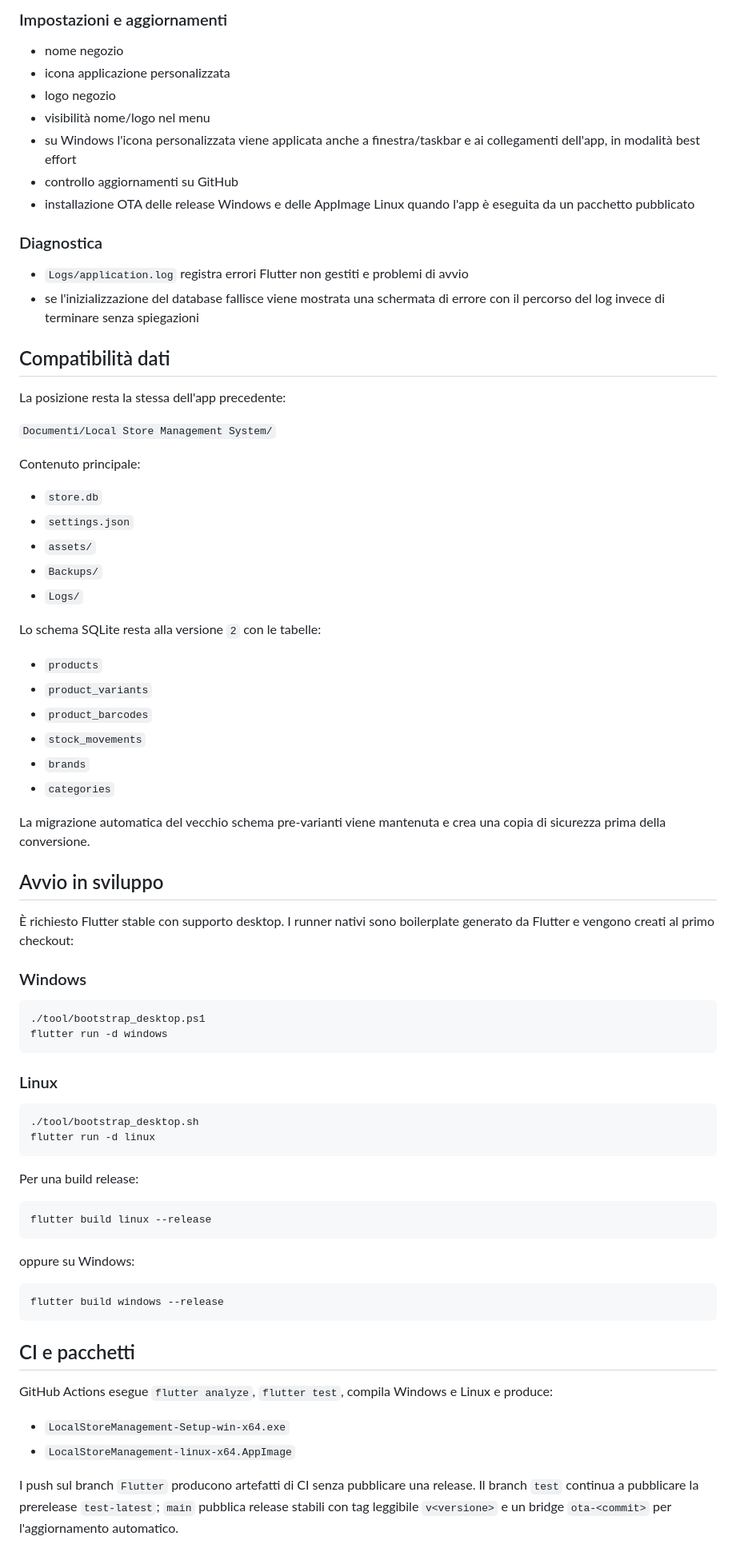
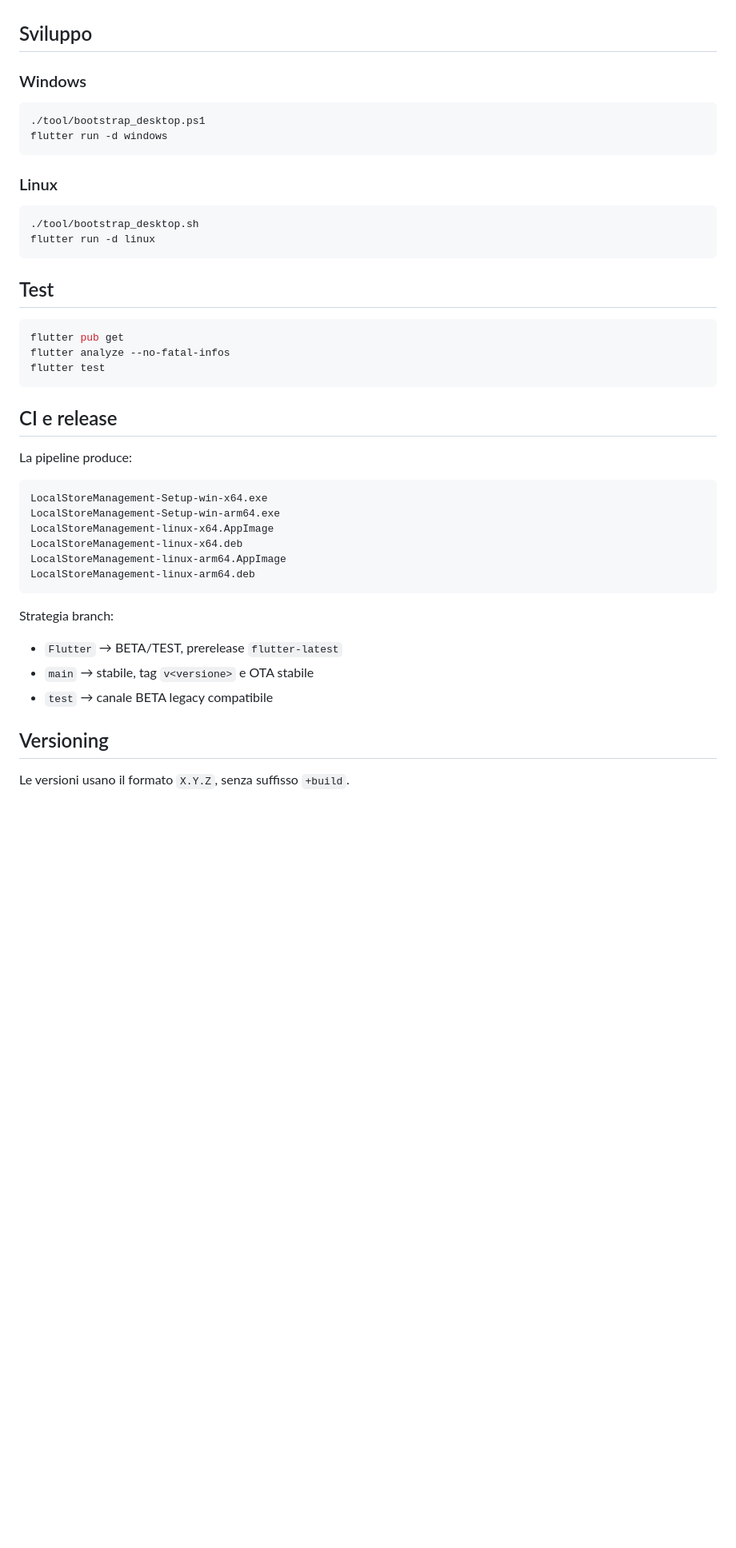
Before and after one commit to MaydayAlaska/Local-Store-Management-System, a Markdown page: README.md, the part around one of its changes. Shown at 80% size. GitHub-like rendering; blank space fills up the shorter version.

````diff
--- a/README.md
+++ b/README.md
@@ -63,46 +53,4 @@ L'emissione del documento commerciale resta volutamente disabilitata finché non
-### Impostazioni e aggiornamenti
-
-- nome negozio
-- icona applicazione personalizzata
-- logo negozio
-- visibilità nome/logo nel menu
-- su Windows l'icona personalizzata viene applicata anche a finestra/taskbar e ai collegamenti dell'app, in modalità best effort
-- controllo aggiornamenti su GitHub
-- installazione OTA delle release Windows e delle AppImage Linux quando l'app è eseguita da un pacchetto pubblicato
-
-### Diagnostica
-
-- `Logs/application.log` registra errori Flutter non gestiti e problemi di avvio
-- se l'inizializzazione del database fallisce viene mostrata una schermata di errore con il percorso del log invece di terminare senza spiegazioni
-
-## Compatibilità dati
-
-La posizione resta la stessa dell'app precedente:
-
-`Documenti/Local Store Management System/`
-
-Contenuto principale:
-
-- `store.db`
-- `settings.json`
-- `assets/`
-- `Backups/`
-- `Logs/`
-
-Lo schema SQLite resta alla versione `2` con le tabelle:
-
-- `products`
-- `product_variants`
-- `product_barcodes`
-- `stock_movements`
-- `brands`
-- `categories`
-
-La migrazione automatica del vecchio schema pre-varianti viene mantenuta e crea una copia di sicurezza prima della conversione.
-
-## Avvio in sviluppo
-
-È richiesto Flutter stable con supporto desktop. I runner nativi sono boilerplate generato da Flutter e vengono creati al primo checkout:
+## Sviluppo
 
 ### Windows
 
@@ -118,24 +66,34 @@ flutter run -d windows
 flutter run -d linux
 ```
 
-Per una build release:
+## Test
 
 ```bash
-flutter build linux --release
+flutter pub get
+flutter analyze --no-fatal-infos
+flutter test
 ```
 
-oppure su Windows:
+## CI e release
 
-```powershell
-flutter build windows --release
+La pipeline produce:
+
+```text
+LocalStoreManagement-Setup-win-x64.exe
+LocalStoreManagement-Setup-win-arm64.exe
+LocalStoreManagement-linux-x64.AppImage
+LocalStoreManagement-linux-x64.deb
+LocalStoreManagement-linux-arm64.AppImage
+LocalStoreManagement-linux-arm64.deb
 ```
 
-## CI e pacchetti
+Strategia branch:
 
-GitHub Actions esegue `flutter analyze`, `flutter test`, compila Windows e Linux e produce:
+- `Flutter` → BETA/TEST, prerelease `flutter-latest`
+- `main` → stabile, tag `v<versione>` e OTA stabile
+- `test` → canale BETA legacy compatibile
 
-- `LocalStoreManagement-Setup-win-x64.exe`
-- `LocalStoreManagement-linux-x64.AppImage`
+## Versioning
 
-I push sul branch `Flutter` producono artefatti di CI senza pubblicare una release. Il branch `test` continua a pubblicare la prerelease `test-latest`; `main` pubblica release stabili con tag leggibile `v<versione>` e un bridge `ota-<commit>` per l'aggiornamento automatico.
+Le versioni usano il formato `X.Y.Z`, senza suffisso `+build`.
 
````
Also changed, not shown: other parts of README.md (+47 -53 lines).
